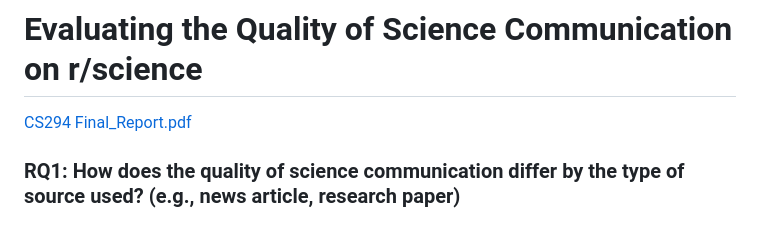
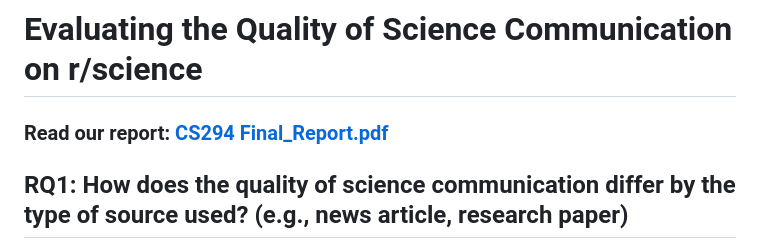
Before and after one commit to vetlewj/algorithmic-media, a Markdown page: README.md, the part around one of its changes. Drawn GitHub-style.

Commit message:
Highlighting report

```diff
--- a/README.md
+++ b/README.md
@@ -1,6 +1,8 @@
 # Evaluating the Quality of Science Communication on r/science
-[CS294 Final_Report.pdf](docs/CS294%20Final_Report.pdf)
+### **Read our report:** [CS294 Final_Report.pdf](docs/CS294%20Final_Report.pdf)
 
-### RQ1: How does the quality of science communication differ by the type of source used? (e.g., news article, research paper)
+
+
+## RQ1: How does the quality of science communication differ by the type of source used? (e.g., news article, research paper)
 ![CS294 Final Presentation - Copy of Midterm Presentation (4).png](docs/Screenshots%20for%20ReadMe/CS294%20Final%20Presentation%20-%20Copy%20of%20Midterm%20Presentation%20%284%29.png)
 ![CS294 Final Presentation - Copy of Midterm Presentation (5).png](docs/Screenshots%20for%20ReadMe/CS294%20Final%20Presentation%20-%20Copy%20of%20Midterm%20Presentation%20%285%29.png)
```
Also changed, not shown: other parts of README.md (+2 -2 lines).
